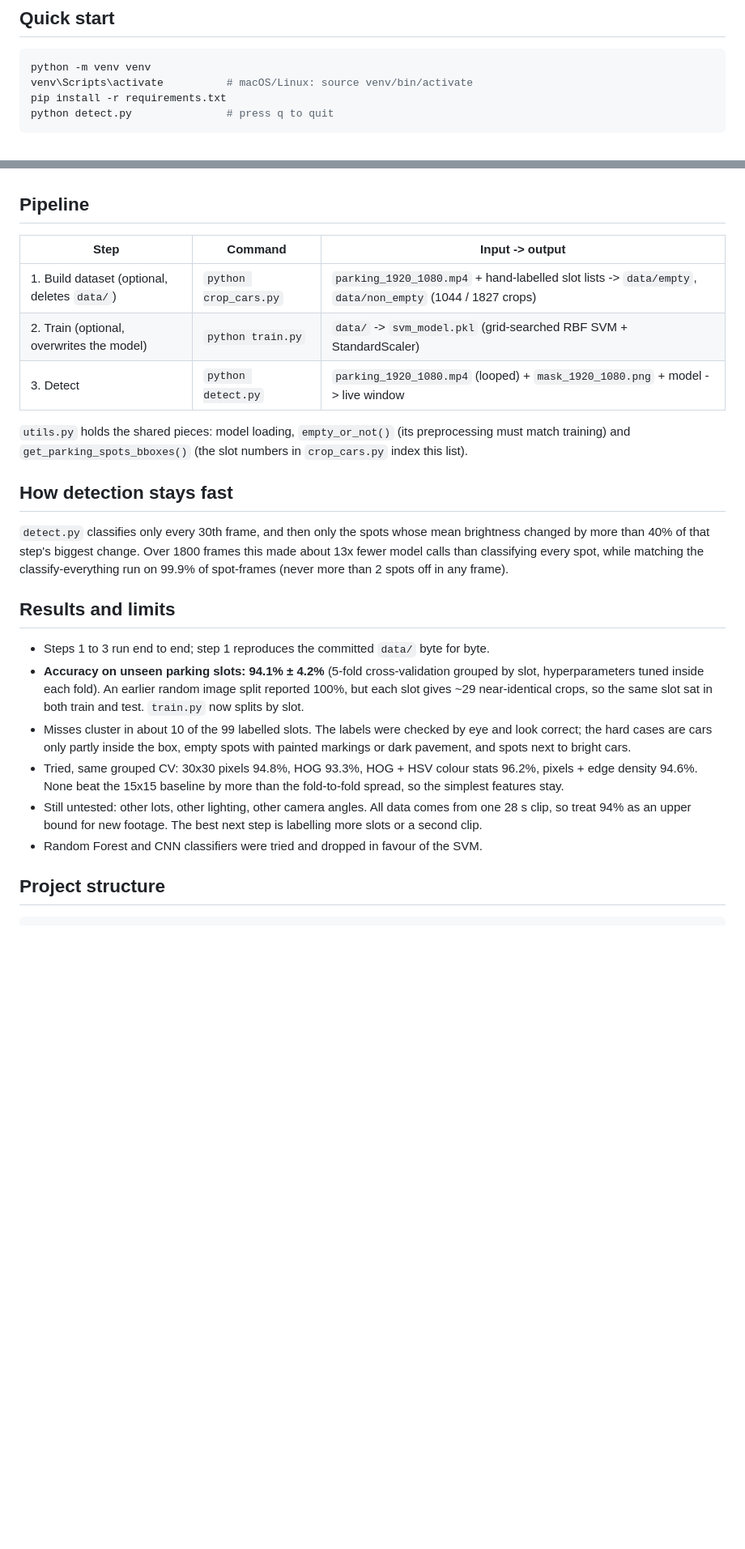
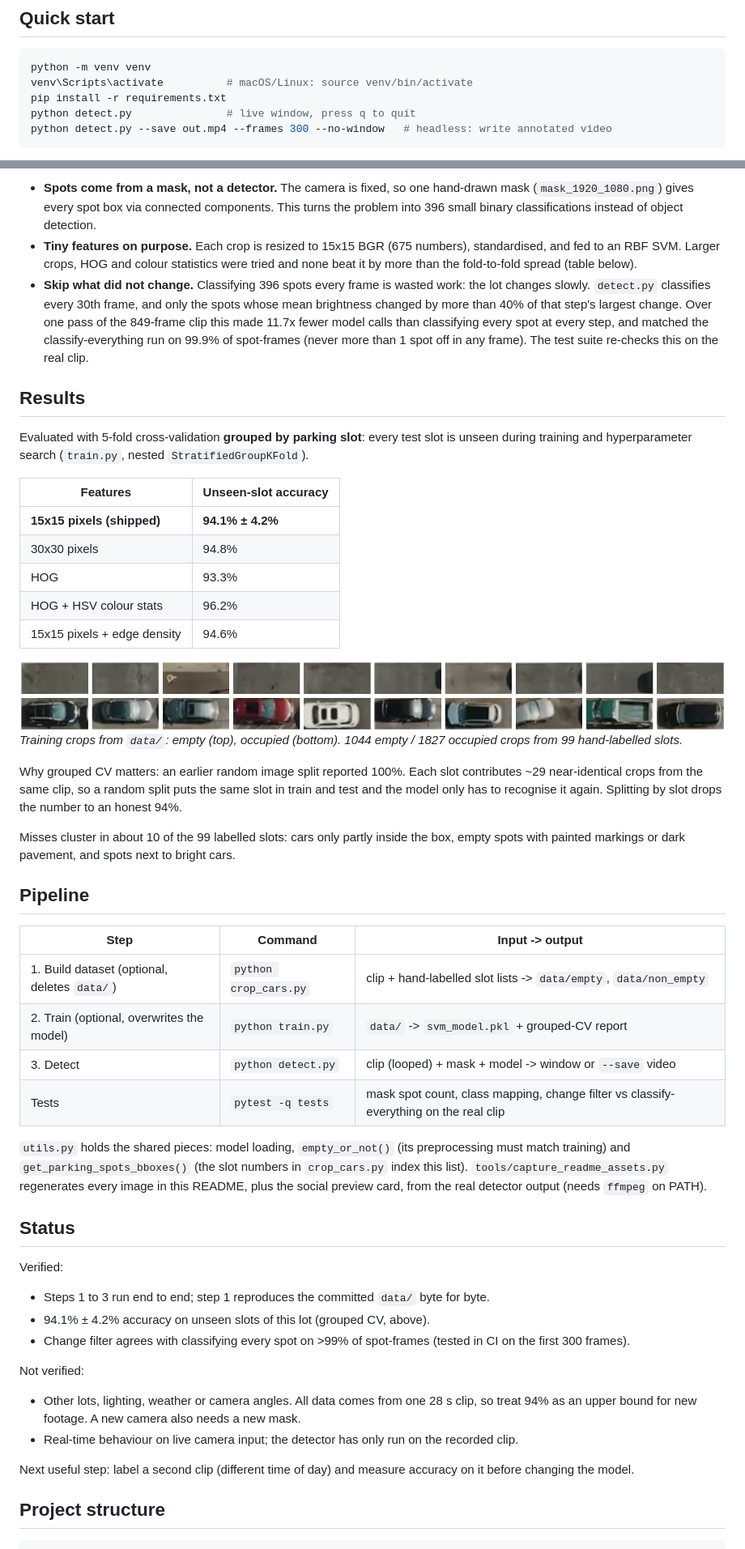
Before and after one commit to ParshvCrafts/Parking-Spot-Detector, a Markdown page: README.md, 2 parts joined by grey strips. Shown at 81% size. GitHub-like rendering; pictures changed too: docs/assets/crops.png (added); blank space fills up the shorter version.

````diff
--- a/README.md
+++ b/README.md
@@ -13,6 +20,7 @@ Marks each of 396 parking spots in a fixed-camera video as empty (green) or occu
 python -m venv venv
 venv\Scripts\activate          # macOS/Linux: source venv/bin/activate
 pip install -r requirements.txt
-python detect.py               # press q to quit
+python detect.py               # live window, press q to quit
+python detect.py --save out.mp4 --frames 300 --no-window   # headless: write annotated video
 ```
 
@@ -20,26 +43,50 @@ The trained model (`svm_model.pkl`) and dataset (`data/`) are included, so detec
+- **Spots come from a mask, not a detector.** The camera is fixed, so one hand-drawn mask (`mask_1920_1080.png`) gives every spot box via connected components. This turns the problem into 396 small binary classifications instead of object detection.
+- **Tiny features on purpose.** Each crop is resized to 15x15 BGR (675 numbers), standardised, and fed to an RBF SVM. Larger crops, HOG and colour statistics were tried and none beat it by more than the fold-to-fold spread (table below).
+- **Skip what did not change.** Classifying 396 spots every frame is wasted work: the lot changes slowly. `detect.py` classifies every 30th frame, and only the spots whose mean brightness changed by more than 40% of that step's largest change. Over one pass of the 849-frame clip this made 11.7x fewer model calls than classifying every spot at every step, and matched the classify-everything run on 99.9% of spot-frames (never more than 1 spot off in any frame). The test suite re-checks this on the real clip.
+
+## Results
+
+Evaluated with 5-fold cross-validation **grouped by parking slot**: every test slot is unseen during training and hyperparameter search (`train.py`, nested `StratifiedGroupKFold`).
+
+| Features | Unseen-slot accuracy |
+| --- | --- |
+| **15x15 pixels (shipped)** | **94.1% ± 4.2%** |
+| 30x30 pixels | 94.8% |
+| HOG | 93.3% |
+| HOG + HSV colour stats | 96.2% |
+| 15x15 pixels + edge density | 94.6% |
+
+<img src="docs/assets/crops.png" alt="Ten empty training crops on top (bare pavement, one with a painted marking) and ten occupied crops below (cars of different colours)">
+
+*Training crops from `data/`: empty (top), occupied (bottom). 1044 empty / 1827 occupied crops from 99 hand-labelled slots.*
+
+Why grouped CV matters: an earlier random image split reported 100%. Each slot contributes ~29 near-identical crops from the same clip, so a random split puts the same slot in train and test and the model only has to recognise it again. Splitting by slot drops the number to an honest 94%.
+
+Misses cluster in about 10 of the 99 labelled slots: cars only partly inside the box, empty spots with painted markings or dark pavement, and spots next to bright cars.
 
 ## Pipeline
 
 | Step | Command | Input -> output |
 | --- | --- | --- |
-| 1. Build dataset (optional, deletes `data/`) | `python crop_cars.py` | `parking_1920_1080.mp4` + hand-labelled slot lists -> `data/empty`, `data/non_empty` (1044 / 1827 crops) |
-| 2. Train (optional, overwrites the model) | `python train.py` | `data/` -> `svm_model.pkl` (grid-searched RBF SVM + StandardScaler) |
-| 3. Detect | `python detect.py` | `parking_1920_1080.mp4` (looped) + `mask_1920_1080.png` + model -> live window |
+| 1. Build dataset (optional, deletes `data/`) | `python crop_cars.py` | clip + hand-labelled slot lists -> `data/empty`, `data/non_empty` |
+| 2. Train (optional, overwrites the model) | `python train.py` | `data/` -> `svm_model.pkl` + grouped-CV report |
+| 3. Detect | `python detect.py` | clip (looped) + mask + model -> window or `--save` video |
+| Tests | `pytest -q tests` | mask spot count, class mapping, change filter vs classify-everything on the real clip |
 
-`utils.py` holds the shared pieces: model loading, `empty_or_not()` (its preprocessing must match training) and `get_parking_spots_bboxes()` (the slot numbers in `crop_cars.py` index this list).
+`utils.py` holds the shared pieces: model loading, `empty_or_not()` (its preprocessing must match training) and `get_parking_spots_bboxes()` (the slot numbers in `crop_cars.py` index this list). `tools/capture_readme_assets.py` regenerates every image in this README, plus the social preview card, from the real detector output (needs `ffmpeg` on PATH).
 
-## How detection stays fast
+## Status
 
-`detect.py` classifies only every 30th frame, and then only the spots whose mean brightness changed by more than 40% of that step's biggest change. Over 1800 frames this made about 13x fewer model calls than classifying every spot, while matching the classify-everything run on 99.9% of spot-frames (never more than 2 spots off in any frame).
+Verified:
+- Steps 1 to 3 run end to end; step 1 reproduces the committed `data/` byte for byte.
+- 94.1% ± 4.2% accuracy on unseen slots of this lot (grouped CV, above).
+- Change filter agrees with classifying every spot on >99% of spot-frames (tested in CI on the first 300 frames).
 
-## Results and limits
+Not verified:
+- Other lots, lighting, weather or camera angles. All data comes from one 28 s clip, so treat 94% as an upper bound for new footage. A new camera also needs a new mask.
+- Real-time behaviour on live camera input; the detector has only run on the recorded clip.
 
-- Steps 1 to 3 run end to end; step 1 reproduces the committed `data/` byte for byte.
-- **Accuracy on unseen parking slots: 94.1% ± 4.2%** (5-fold cross-validation grouped by slot, hyperparameters tuned inside each fold). An earlier random image split reported 100%, but each slot gives ~29 near-identical crops, so the same slot sat in both train and test. `train.py` now splits by slot.
-- Misses cluster in about 10 of the 99 labelled slots. The labels were checked by eye and look correct; the hard cases are cars only partly inside the box, empty spots with painted markings or dark pavement, and spots next to bright cars.
-- Tried, same grouped CV: 30x30 pixels 94.8%, HOG 93.3%, HOG + HSV colour stats 96.2%, pixels + edge density 94.6%. None beat the 15x15 baseline by more than the fold-to-fold spread, so the simplest features stay.
-- Still untested: other lots, other lighting, other camera angles. All data comes from one 28 s clip, so treat 94% as an upper bound for new footage. The best next step is labelling more slots or a second clip.
-- Random Forest and CNN classifiers were tried and dropped in favour of the SVM.
+Next useful step: label a second clip (different time of day) and measure accuracy on it before changing the model.
 
 ## Project structure
 
````
Also changed, not shown: other parts of README.md (+40 -13 lines), docs/assets/social-preview.png (added), 6 other files.
